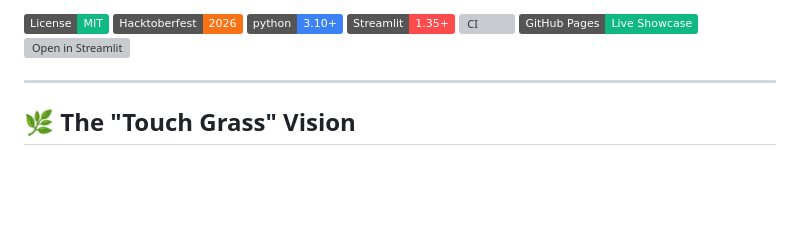
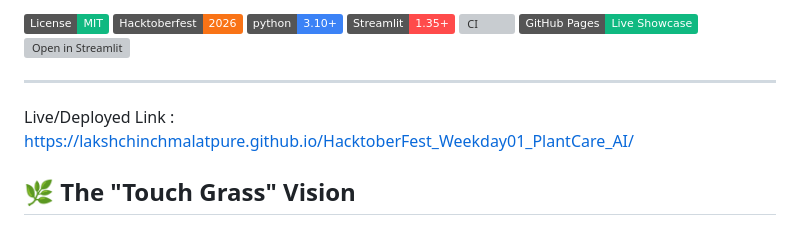
Before and after one commit to LakshChinchmalatpure/HacktoberFest_Weekday01_PlantCare_AI, a Markdown page: README.md, the part around the change. GitHub-like rendering; badges without logos; blank space fills up the shorter version; grey boxes are pictures that could not be loaded.

```diff
--- a/README.md
+++ b/README.md
@@ -12,6 +12,8 @@
 [![Open in Streamlit](https://static.streamlit.io/badges/streamlit_badge_black_white.svg)](https://share.streamlit.io/deploy?repository=LakshChinchmalatpure/HacktoberFest_Weekday01_PlantCare_AI&branch=main&mainModule=app.py)
 
 ---
+
+Live/Deployed Link :  https://lakshchinchmalatpure.github.io/HacktoberFest_Weekday01_PlantCare_AI/
 
 ## 🌿 The "Touch Grass" Vision
 
```
